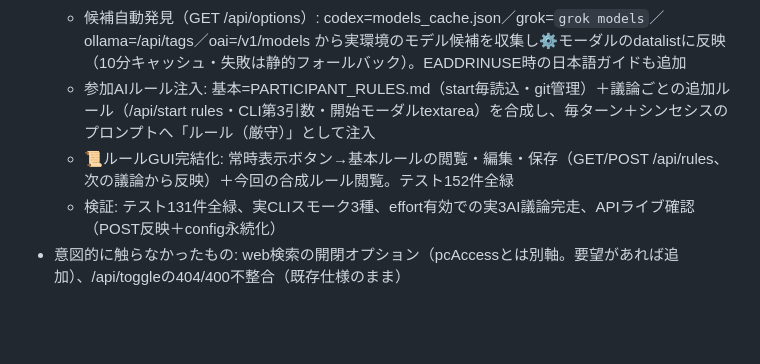
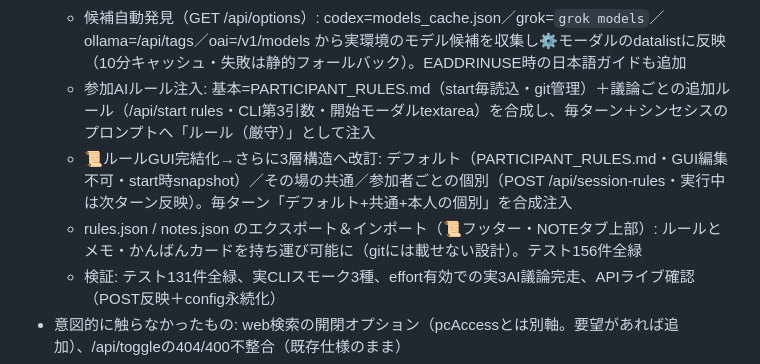
Before and after one commit to yushiesah7/debate-board, a Markdown page: progress/PROGRESS.md, the part around the change. Rendered like a GitHub page; blank space fills up the shorter version.

Commit message:
progress: ルール3層化とJSON入出力を追記
Co-Authored-By: Claude Fable 5 <noreply@anthropic.com>

```diff
--- a/progress/PROGRESS.md
+++ b/progress/PROGRESS.md
@@ -9,7 +9,8 @@
   - 既存バグ2件修正: createDebateのpcAccess/effort引継ぎ漏れ（実行時に効かない）、8787の残存サーバプロセス掃除
   - 候補自動発見（GET /api/options）: codex=models_cache.json／grok=`grok models`／ollama=/api/tags／oai=/v1/models から実環境のモデル候補を収集し⚙モーダルのdatalistに反映（10分キャッシュ・失敗は静的フォールバック）。EADDRINUSE時の日本語ガイドも追加
   - 参加AIルール注入: 基本=PARTICIPANT_RULES.md（start毎読込・git管理）＋議論ごとの追加ルール（/api/start rules・CLI第3引数・開始モーダルtextarea）を合成し、毎ターン＋シンセシスのプロンプトへ「ルール（厳守）」として注入
-  - 📜ルールGUI完結化: 常時表示ボタン→基本ルールの閲覧・編集・保存（GET/POST /api/rules、次の議論から反映）＋今回の合成ルール閲覧。テスト152件全緑
+  - 📜ルールGUI完結化→さらに3層構造へ改訂: デフォルト（PARTICIPANT_RULES.md・GUI編集不可・start時snapshot）／その場の共通／参加者ごとの個別（POST /api/session-rules・実行中は次ターン反映）。毎ターン「デフォルト+共通+本人の個別」を合成注入
+  - rules.json / notes.json のエクスポート＆インポート（📜フッター・NOTEタブ上部）: ルールとメモ・かんばんカードを持ち運び可能に（gitには載せない設計）。テスト156件全緑
   - 検証: テスト131件全緑、実CLIスモーク3種、effort有効での実3AI議論完走、APIライブ確認（POST反映＋config永続化）
 - 意図的に触らなかったもの: web検索の開閉オプション（pcAccessとは別軸。要望があれば追加）、/api/toggleの404/400不整合（既存仕様のまま）
 - 完了・未完了: 完了。push済み（main 0aa2bd6）
```
